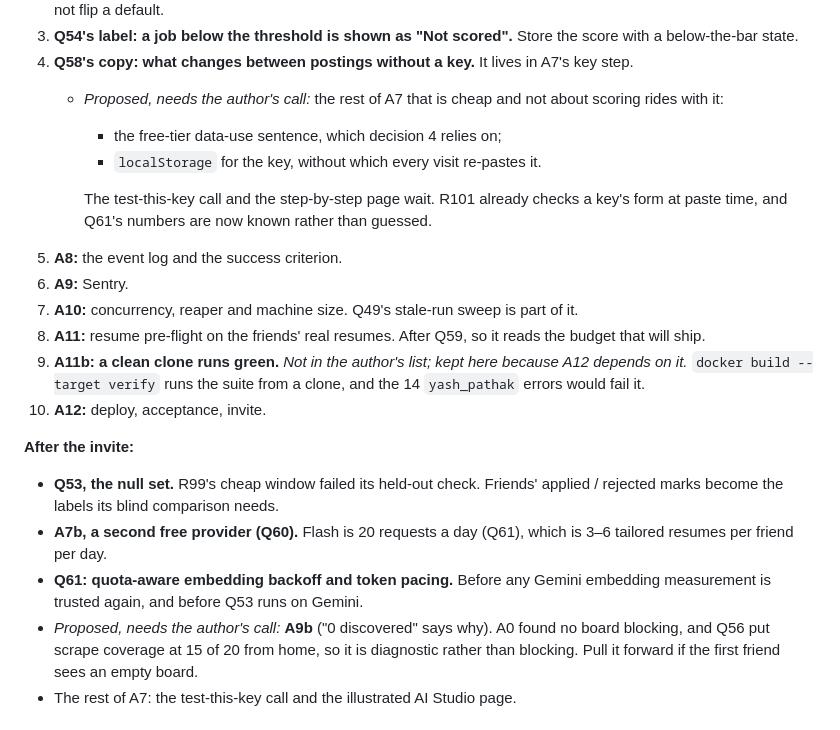
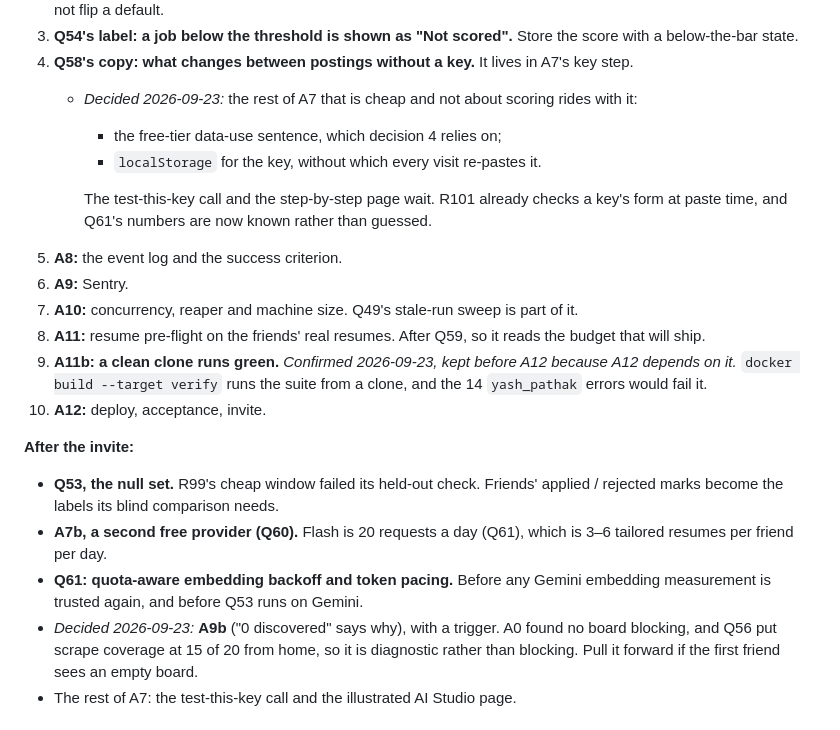
Before and after one commit to YashPathak1446/jobscout, a Markdown page: docs/pilot-plan.md, the part around the change. Rendered like a GitHub page.

Commit message:
docs: A11b stays before A12, the data-use sentence and localStorage ride with Q58, A9b waits for its trigger
Co-Authored-By: Claude Opus 5.5 <noreply@anthropic.com>
Claude-Session: https://claude.ai/code/session_016Z9XtnAU94fN8W1FfudnDF

```diff
--- a/docs/pilot-plan.md
+++ b/docs/pilot-plan.md
@@ -151,8 +151,8 @@ it is not a random board.
    the score with a below-the-bar state.
 4. **Q58's copy: what changes between postings without a key.** It lives in
    A7's key step.
-   - *Proposed, needs the author's call:* the rest of A7 that is cheap and
-     not about scoring rides with it:
+   - *Decided 2026-09-23:* the rest of A7 that is cheap and not about
+     scoring rides with it:
      - the free-tier data-use sentence, which decision 4 relies on;
      - `localStorage` for the key, without which every visit re-pastes it.
 
@@ -165,7 +165,7 @@ it is not a random board.
    part of it.
 8. **A11:** resume pre-flight on the friends' real resumes. After Q59, so it
    reads the budget that will ship.
-9. **A11b: a clean clone runs green.** *Not in the author's list; kept here
+9. **A11b: a clean clone runs green.** *Confirmed 2026-09-23, kept before A12
    because A12 depends on it.* `docker build --target verify` runs the suite
    from a clone, and the 14 `yash_pathak` errors would fail it.
 10. **A12:** deploy, acceptance, invite.
@@ -177,7 +177,7 @@ it is not a random board.
   which is 3–6 tailored resumes per friend per day.
 - **Q61: quota-aware embedding backoff and token pacing.** Before any Gemini
   embedding measurement is trusted again, and before Q53 runs on Gemini.
-- *Proposed, needs the author's call:* **A9b** ("0 discovered" says why). A0
+- *Decided 2026-09-23:* **A9b** ("0 discovered" says why), with a trigger. A0
   found no board blocking, and Q56 put scrape coverage at 15 of 20 from home,
   so it is diagnostic rather than blocking. Pull it forward if the first
   friend sees an empty board.
```
